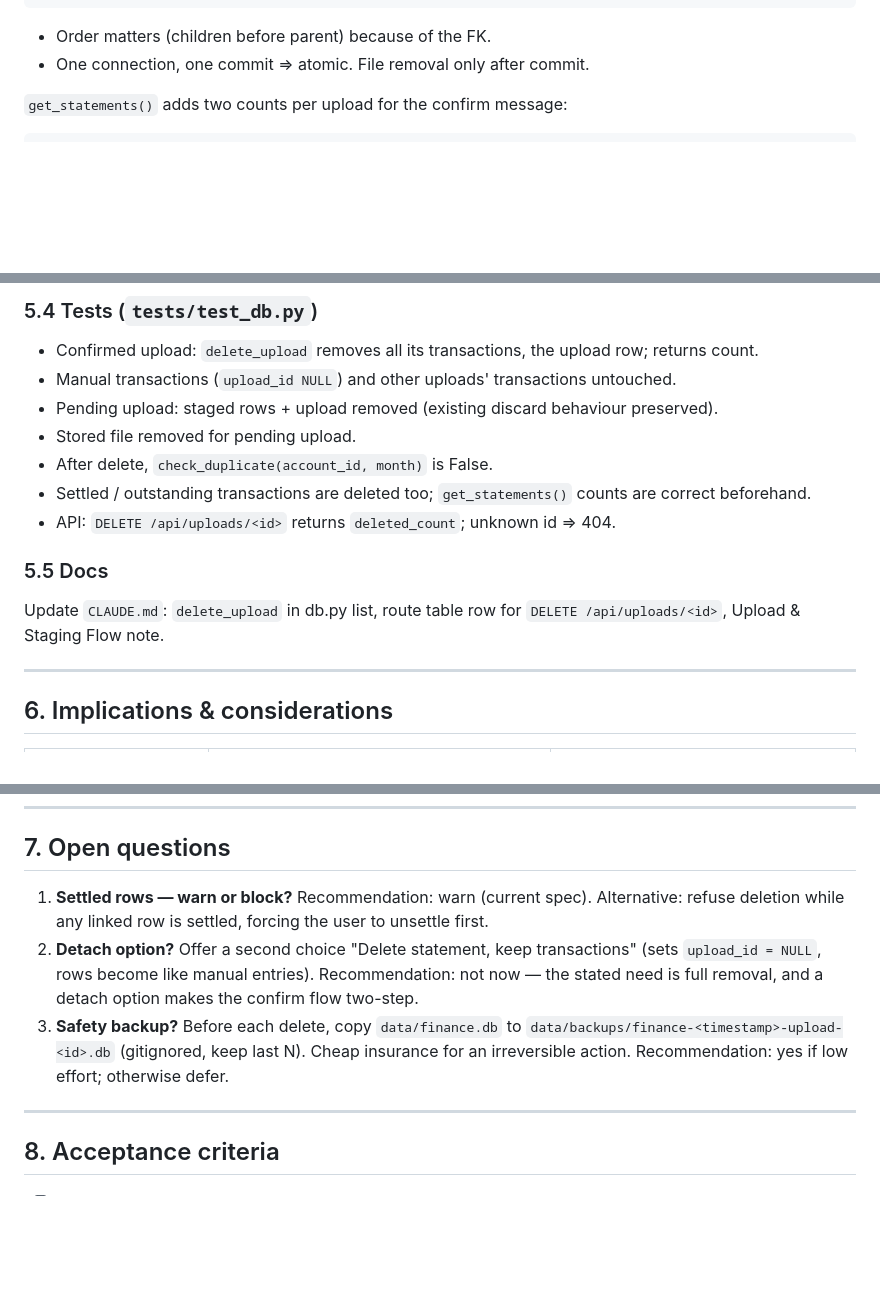
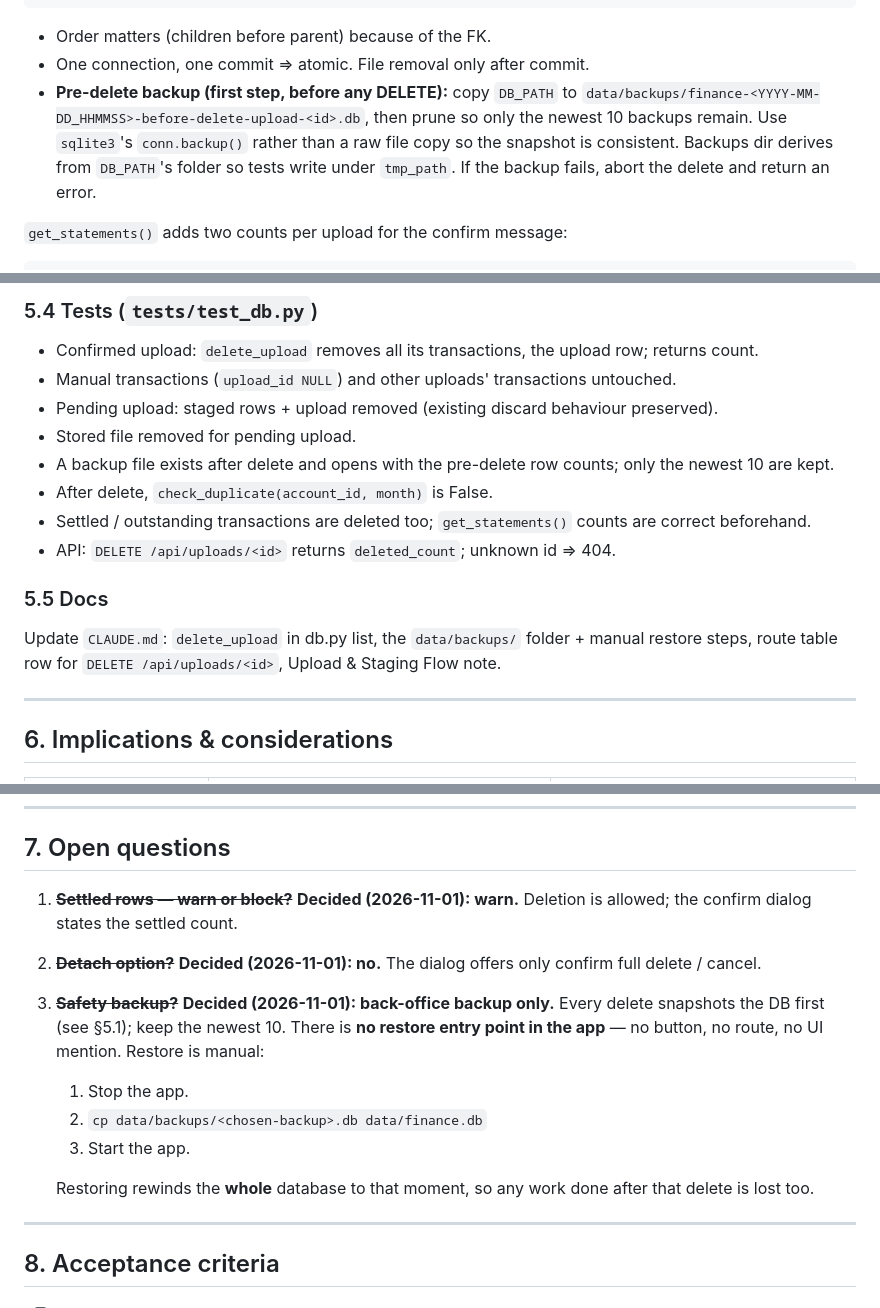
Before and after one commit to SuperHeavyMechanic/finance-project-tracker, a Markdown page: PRD-261101-Delete-Statement.md, 3 parts joined by grey strips. Drawn GitHub-style; blank space fills up the shorter version.

Commit message:
Record decisions in delete-statement PRD
Co-Authored-By: Claude Opus 5.5 <noreply@anthropic.com>

```diff
--- a/PRD-261101-Delete-Statement.md
+++ b/PRD-261101-Delete-Statement.md
@@ -100,6 +100,7 @@ def delete_upload(upload_id):
 
 - Order matters (children before parent) because of the FK.
 - One connection, one commit ⇒ atomic. File removal only after commit.
+- **Pre-delete backup (first step, before any DELETE):** copy `DB_PATH` to `data/backups/finance-<YYYY-MM-DD_HHMMSS>-before-delete-upload-<id>.db`, then prune so only the newest 10 backups remain. Use `sqlite3`'s `conn.backup()` rather than a raw file copy so the snapshot is consistent. Backups dir derives from `DB_PATH`'s folder so tests write under `tmp_path`. If the backup fails, abort the delete and return an error.
 
 `get_statements()` adds two counts per upload for the confirm message:
 
@@ -128,13 +129,14 @@ COALESCE(SUM(CASE WHEN t.settled = 0 AND t.ideal_paid_by IS NOT NULL
 - Manual transactions (`upload_id NULL`) and other uploads' transactions untouched.
 - Pending upload: staged rows + upload removed (existing discard behaviour preserved).
 - Stored file removed for pending upload.
+- A backup file exists after delete and opens with the pre-delete row counts; only the newest 10 are kept.
 - After delete, `check_duplicate(account_id, month)` is False.
 - Settled / outstanding transactions are deleted too; `get_statements()` counts are correct beforehand.
 - API: `DELETE /api/uploads/<id>` returns `deleted_count`; unknown id ⇒ 404.
 
 ### 5.5 Docs
 
-Update `CLAUDE.md`: `delete_upload` in db.py list, route table row for `DELETE /api/uploads/<id>`, Upload & Staging Flow note.
+Update `CLAUDE.md`: `delete_upload` in db.py list, the `data/backups/` folder + manual restore steps, route table row for `DELETE /api/uploads/<id>`, Upload & Staging Flow note.
 
 ---
 
@@ -158,9 +160,14 @@ Update `CLAUDE.md`: `delete_upload` in db.py list, route table row for `DELETE /
 
 ## 7. Open questions
 
-1. **Settled rows — warn or block?** Recommendation: warn (current spec). Alternative: refuse deletion while any linked row is settled, forcing the user to unsettle first.
-2. **Detach option?** Offer a second choice "Delete statement, keep transactions" (sets `upload_id = NULL`, rows become like manual entries). Recommendation: not now — the stated need is full removal, and a detach option makes the confirm flow two-step.
-3. **Safety backup?** Before each delete, copy `data/finance.db` to `data/backups/finance-<timestamp>-upload-<id>.db` (gitignored, keep last N). Cheap insurance for an irreversible action. Recommendation: yes if low effort; otherwise defer.
+1. ~~**Settled rows — warn or block?**~~ **Decided (2026-11-01): warn.** Deletion is allowed; the confirm dialog states the settled count.
+2. ~~**Detach option?**~~ **Decided (2026-11-01): no.** The dialog offers only confirm full delete / cancel.
+3. ~~**Safety backup?**~~ **Decided (2026-11-01): back-office backup only.** Every delete snapshots the DB first (see §5.1); keep the newest 10. There is **no restore entry point in the app** — no button, no route, no UI mention. Restore is manual:
+   1. Stop the app.
+   2. `cp data/backups/<chosen-backup>.db data/finance.db`
+   3. Start the app.
+
+   Restoring rewinds the **whole** database to that moment, so any work done after that delete is lost too.
 
 ---
 
```
Also changed, not shown: other parts of PRD-261101-Delete-Statement.md (+1 -0 lines).
